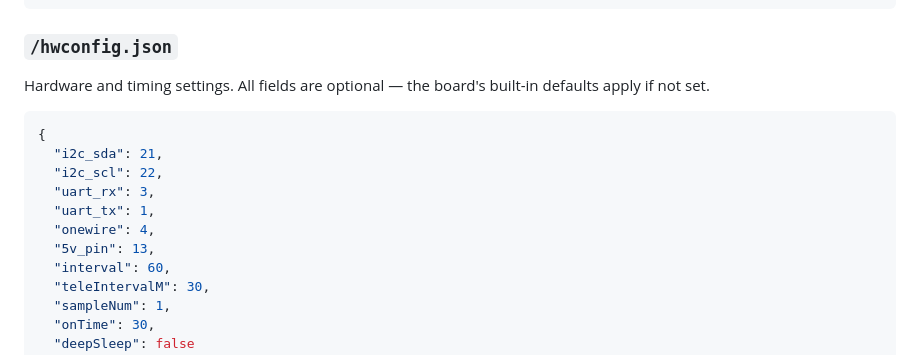
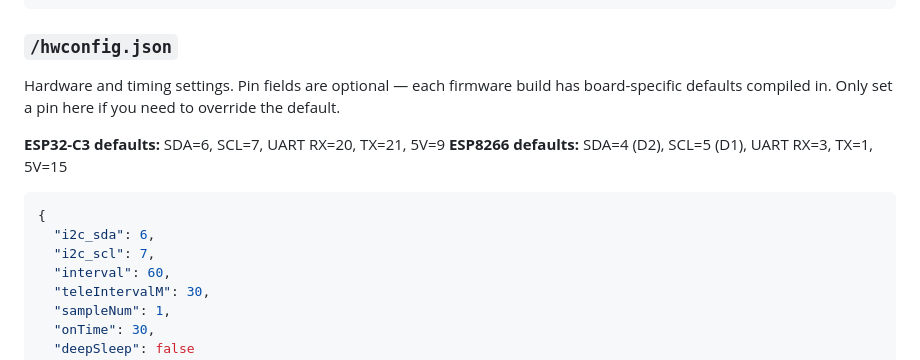
Before and after one commit to AndreiCo14/SensorNode, a Markdown page: docs/sensors.md, the part around the change. Rendered like a GitHub page.

````diff
--- a/docs/sensors.md
+++ b/docs/sensors.md
@@ -20,16 +20,15 @@ A JSON array listing the sensors to use. Each entry must have at least `type` an
 ```
 
 ### `/hwconfig.json`
-Hardware and timing settings. All fields are optional — the board's built-in defaults apply if not set.
+Hardware and timing settings. Pin fields are optional — each firmware build has board-specific defaults compiled in. Only set a pin here if you need to override the default.
+
+**ESP32-C3 defaults:** SDA=6, SCL=7, UART RX=20, TX=21, 5V=9
+**ESP8266 defaults:** SDA=4 (D2), SCL=5 (D1), UART RX=3, TX=1, 5V=15
 
 ```json
 {
-  "i2c_sda": 21,
-  "i2c_scl": 22,
-  "uart_rx": 3,
-  "uart_tx": 1,
-  "onewire": 4,
-  "5v_pin": 13,
+  "i2c_sda": 6,
+  "i2c_scl": 7,
   "interval": 60,
   "teleIntervalM": 30,
   "sampleNum": 1,
````
